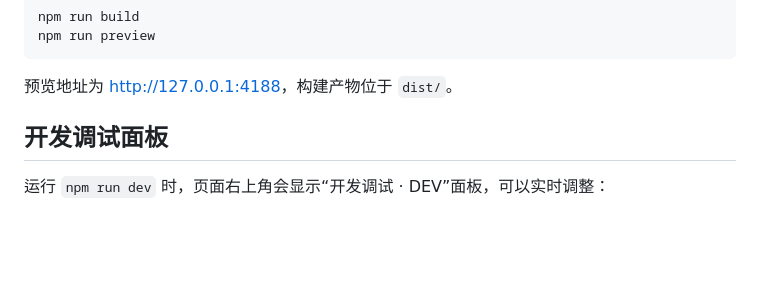
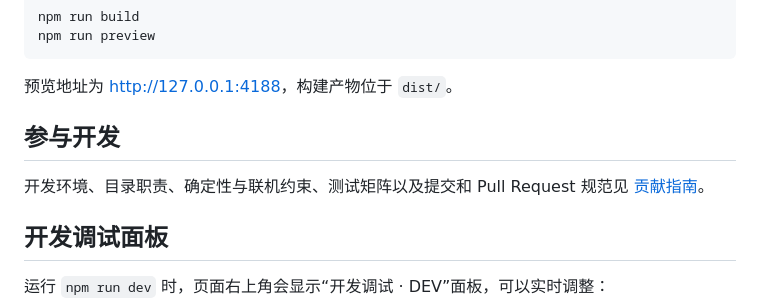
Before and after one commit to zaopuppy/apple-picking, a Markdown page: README.md, the part around the change. Rendered like a GitHub page; blank space fills up the shorter version.

````diff
--- a/README.md
+++ b/README.md
@@ -23,6 +23,10 @@ npm run preview
 ```
 
 预览地址为 <http://127.0.0.1:4188>，构建产物位于 `dist/`。
+
+## 参与开发
+
+开发环境、目录职责、确定性与联机约束、测试矩阵以及提交和 Pull Request 规范见 [贡献指南](CONTRIBUTING.md)。
 
 ## 开发调试面板
 
````
Also changed, not shown: CONTRIBUTING.md (added, +204 -0 lines).
